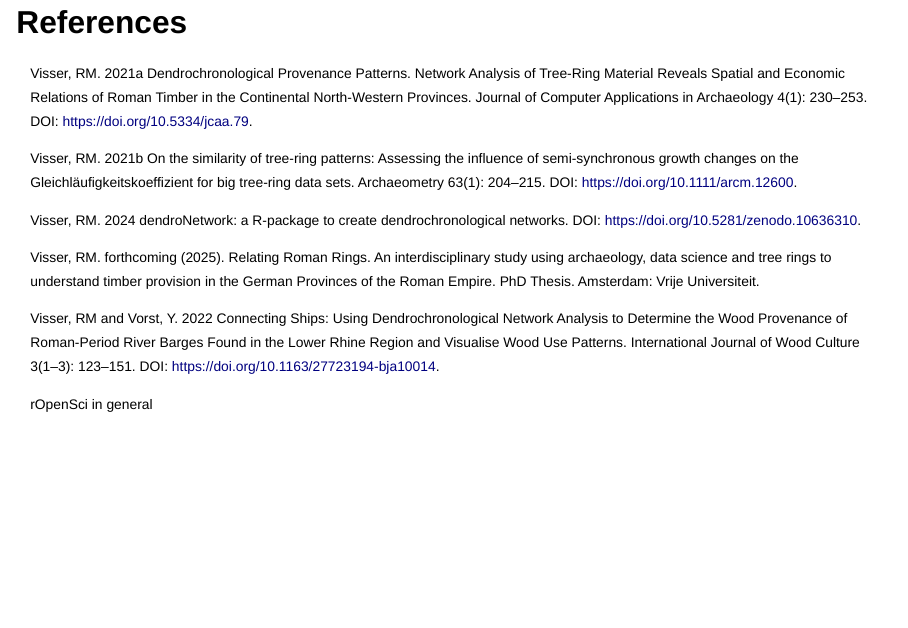
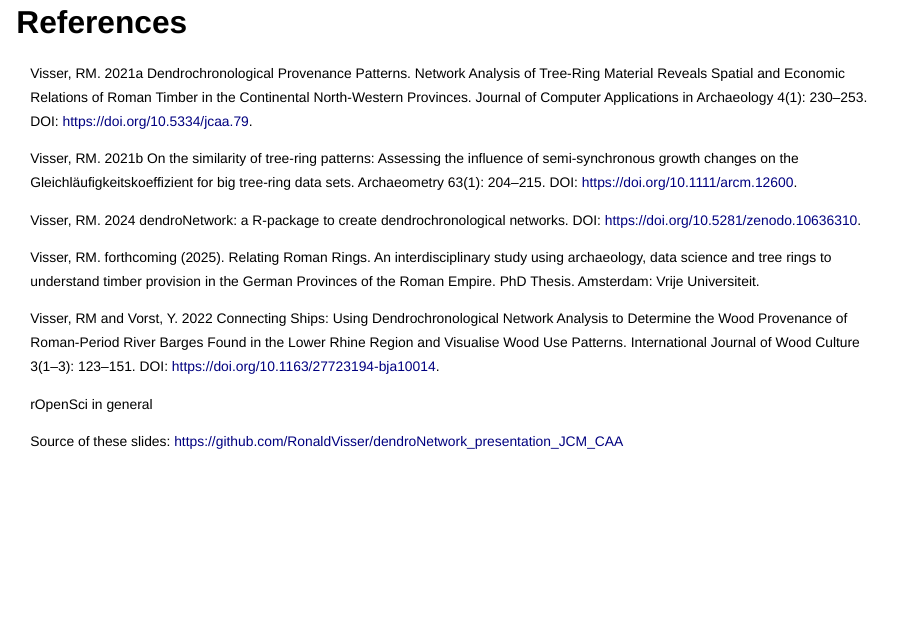
Before and after one commit to RonaldVisser/dendroNetwork_presentation_JCM_CAA, a Quarto document (index.qmd): page 30 of 30. Rendered offline with R 4.5, knitr and Pandoc in place of Quarto, with nearby package versions; drawn as Slidy slides in place of the format the file asks for; code that draws random numbers runs with fixed seeds of ours.

Commit message:
correction

```diff
--- a/index.qmd
+++ b/index.qmd
@@ -323,4 +323,6 @@ Visser, RM. forthcoming (2025). Relating Roman Rings. An interdisciplinary study
 Visser, RM and Vorst, Y. 2022 Connecting Ships: Using Dendrochronological Network Analysis to Determine the Wood Provenance of Roman-Period River Barges Found in the Lower Rhine Region and Visualise Wood Use Patterns. International Journal of Wood Culture 3(1--3): 123--151. DOI: https://doi.org/10.1163/27723194-bja10014.
 
 rOpenSci in general
+
+Source of these slides: https://github.com/RonaldVisser/dendroNetwork_presentation_JCM_CAA
 :::
```
Also changed, not shown: 3 other files.
